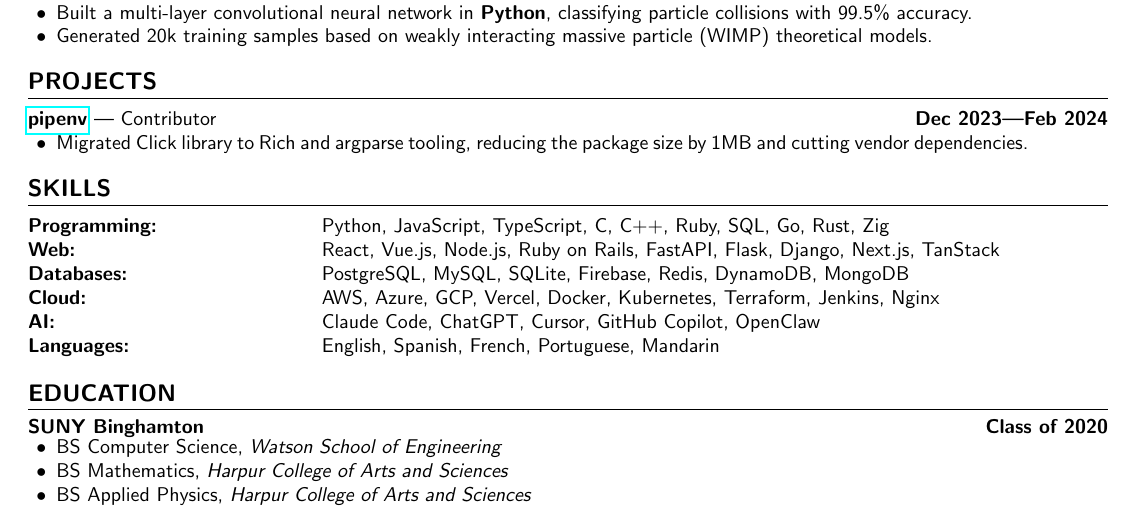
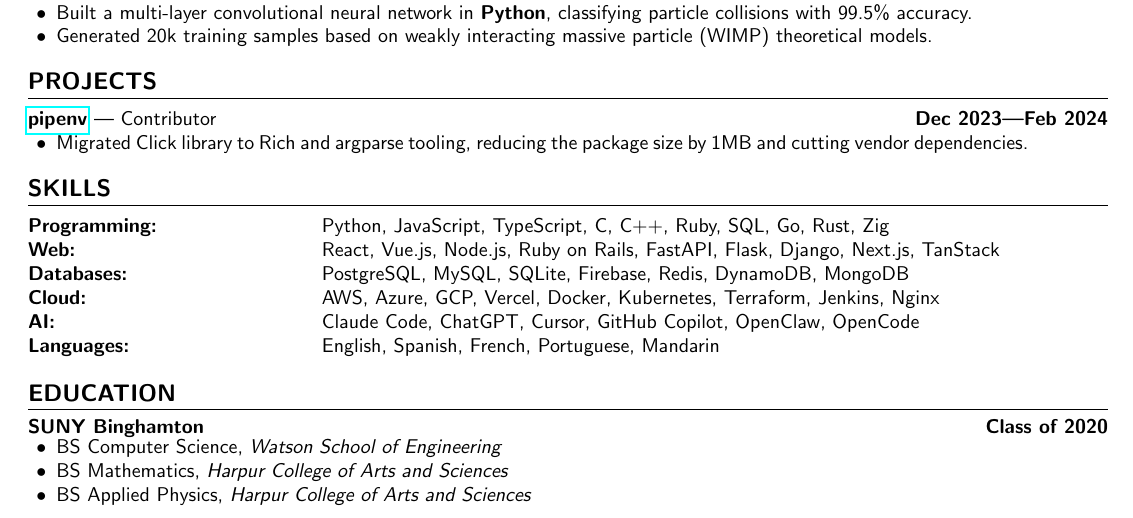
Before and after one commit to aidencullo/resume, a LaTeX CV (resume.tex): part of the page, cut so that both start at the same text. Compiled offline with pdfLaTeX.

Commit message:
Add OpenCode to AI tools
https://claude.ai/code/session_012VTtCS18Xmqts7RZfSnusb

```diff
--- a/resume.tex
+++ b/resume.tex
@@ -173,7 +173,7 @@
 \textbf{Web:} & React, Vue.js, Node.js, Ruby on Rails, FastAPI, Flask, Django, Next.js, TanStack \\
 \textbf{Databases:} & PostgreSQL, MySQL, SQLite, Firebase, Redis, DynamoDB, MongoDB \\
 \textbf{Cloud:} & AWS, Azure, GCP, Vercel, Docker, Kubernetes, Terraform, Jenkins, Nginx \\
-\textbf{AI:} & Claude Code, ChatGPT, Cursor, GitHub Copilot, OpenClaw \\
+\textbf{AI:} & Claude Code, ChatGPT, Cursor, GitHub Copilot, OpenClaw, OpenCode \\
 \textbf{Languages:} & English, Spanish, French, Portuguese, Mandarin
 \end{tabular}
 
```
